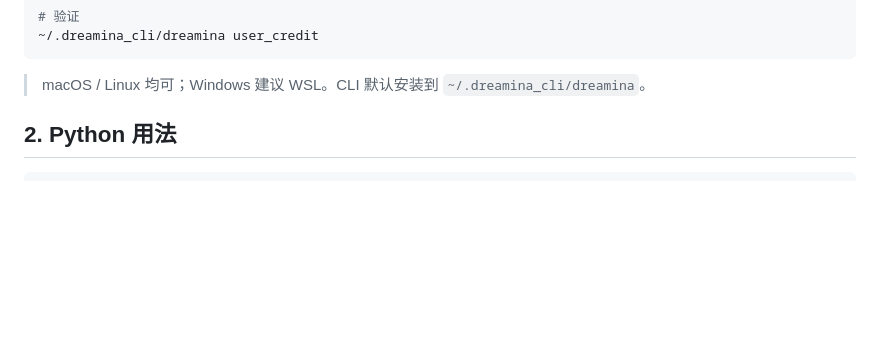
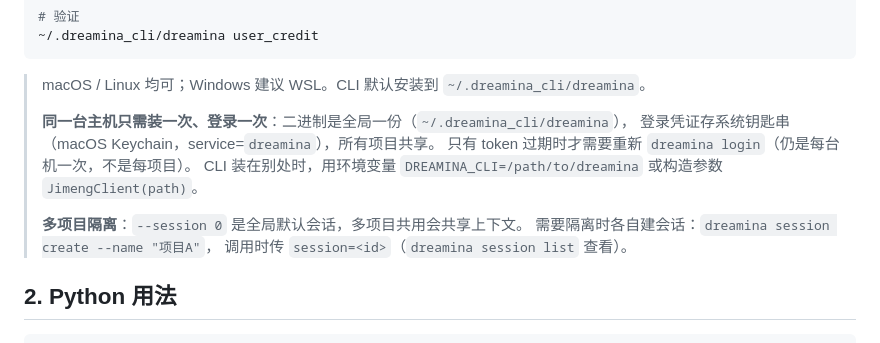
Before and after one commit to ryanhwong/OpenOctopus, a Markdown page: contrib/jimeng_client/README.md, the part around the change. Drawn GitHub-style; blank space fills up the shorter version.

Commit message:
docs(jimeng): one install/login per host, keychain auth, session isolation

````diff
--- a/contrib/jimeng_client/README.md
+++ b/contrib/jimeng_client/README.md
@@ -19,6 +19,15 @@ curl -fsSL https://jimeng.jianying.com/cli | bash
 ```
 
 > macOS / Linux 均可；Windows 建议 WSL。CLI 默认安装到 `~/.dreamina_cli/dreamina`。
+>
+> **同一台主机只需装一次、登录一次**：二进制是全局一份（`~/.dreamina_cli/dreamina`），
+> 登录凭证存系统钥匙串（macOS Keychain，service=`dreamina`），所有项目共享。
+> 只有 token 过期时才需要重新 `dreamina login`（仍是每台机一次，不是每项目）。
+> CLI 装在别处时，用环境变量 `DREAMINA_CLI=/path/to/dreamina` 或构造参数 `JimengClient(path)`。
+>
+> **多项目隔离**：`--session 0` 是全局默认会话，多项目共用会共享上下文。
+> 需要隔离时各自建会话：`dreamina session create --name "项目A"`，
+> 调用时传 `session=<id>`（`dreamina session list` 查看）。
 
 ## 2. Python 用法
 
````
